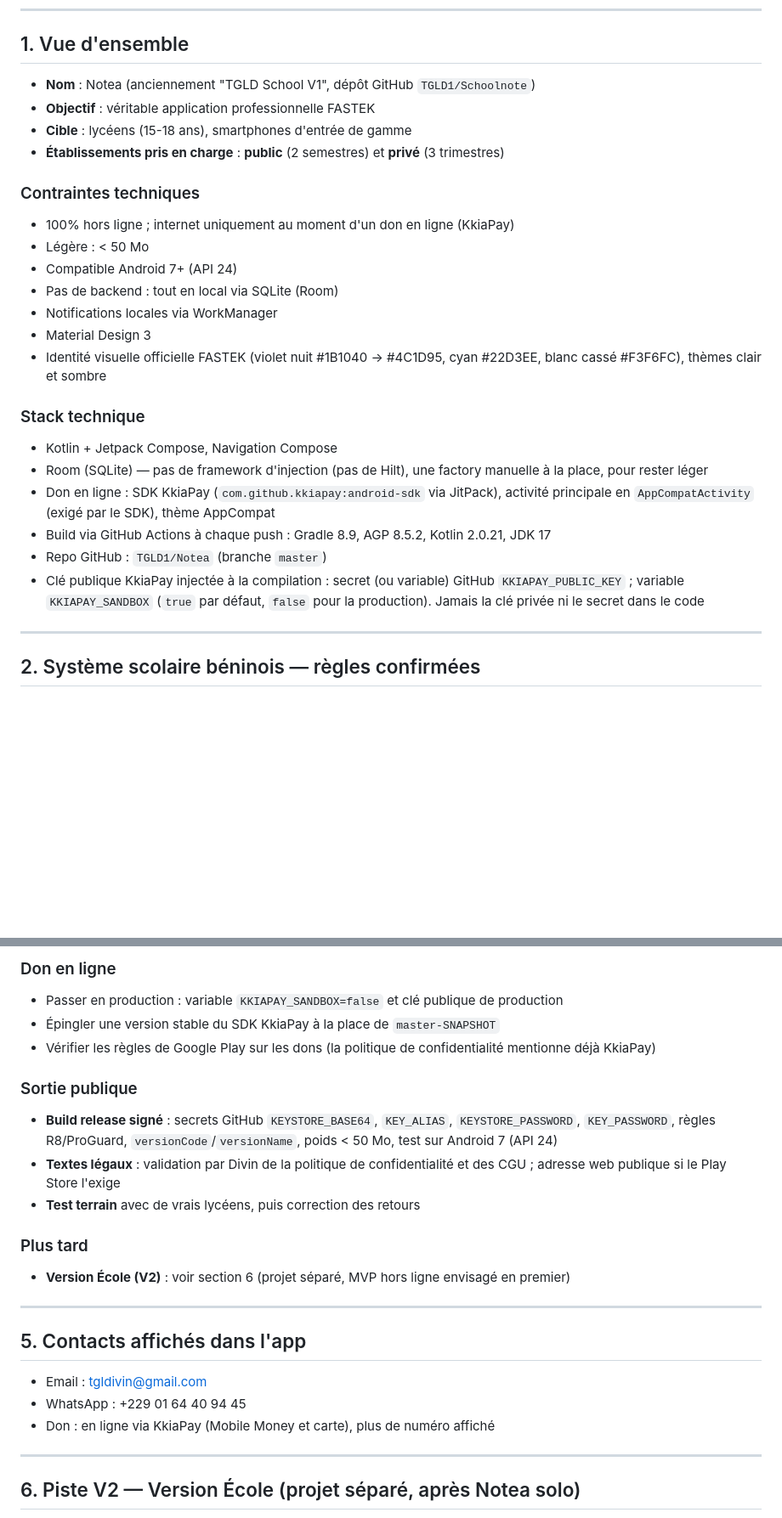
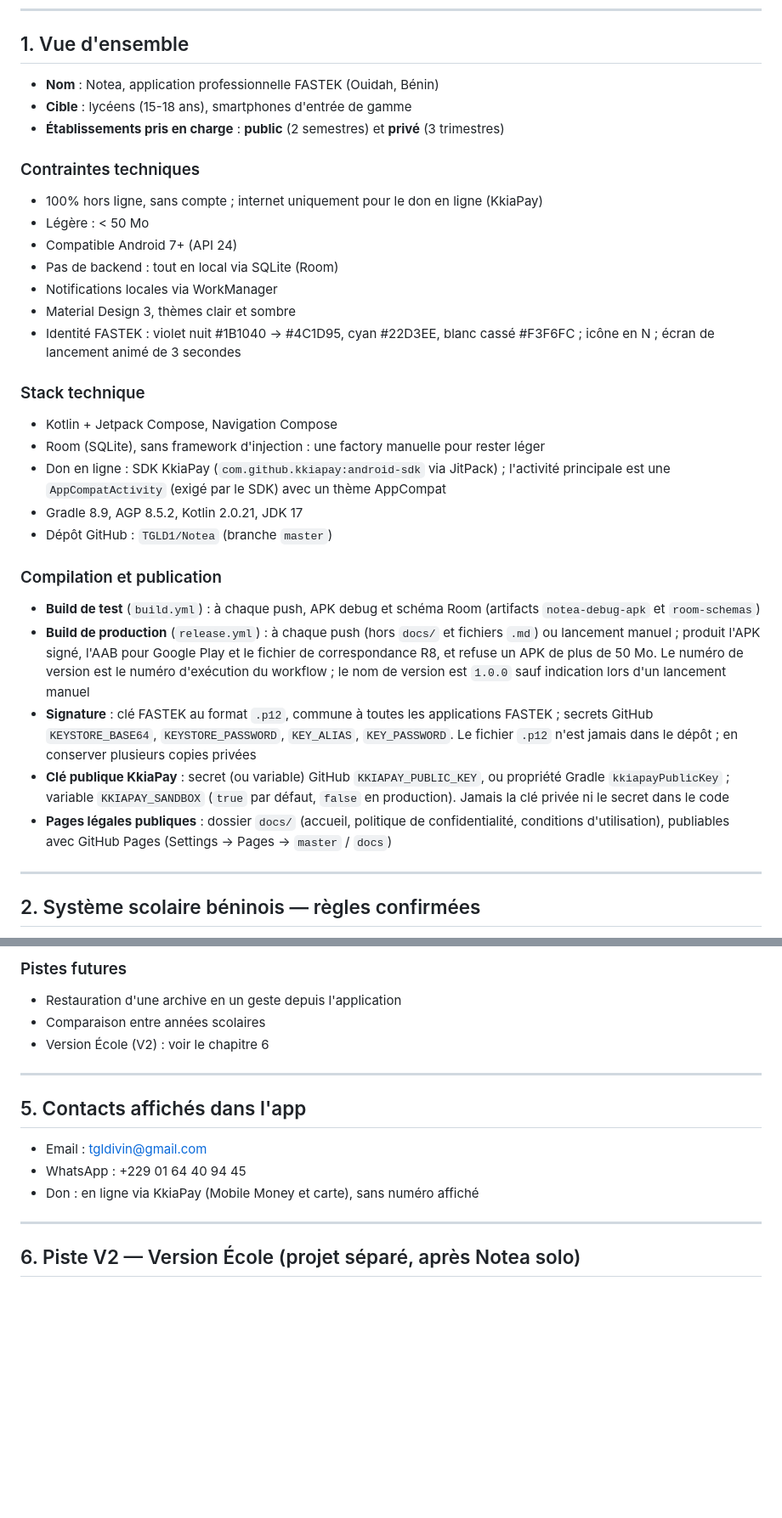
Before and after one commit to TGLD1/Notea, a Markdown page: Notea-reference.md, 2 parts joined by grey strips. Shown at 85% size. Rendered like a GitHub page; blank space fills up the shorter version.

```diff
--- a/Notea-reference.md
+++ b/Notea-reference.md
@@ -6,27 +6,32 @@ FASTEK — application de suivi scolaire pour lycéens béninois
 
 ## 1. Vue d'ensemble
 
-- **Nom** : Notea (anciennement "TGLD School V1", dépôt GitHub `TGLD1/Schoolnote`)
-- **Objectif** : véritable application professionnelle FASTEK
+- **Nom** : Notea, application professionnelle FASTEK (Ouidah, Bénin)
 - **Cible** : lycéens (15-18 ans), smartphones d'entrée de gamme
 - **Établissements pris en charge** : **public** (2 semestres) et **privé** (3 trimestres)
 
 ### Contraintes techniques
-- 100% hors ligne ; internet uniquement au moment d'un don en ligne (KkiaPay)
+- 100% hors ligne, sans compte ; internet uniquement pour le don en ligne (KkiaPay)
 - Légère : < 50 Mo
 - Compatible Android 7+ (API 24)
 - Pas de backend : tout en local via SQLite (Room)
 - Notifications locales via WorkManager
-- Material Design 3
-- Identité visuelle officielle FASTEK (violet nuit #1B1040 → #4C1D95, cyan #22D3EE, blanc cassé #F3F6FC), thèmes clair et sombre
+- Material Design 3, thèmes clair et sombre
+- Identité FASTEK : violet nuit #1B1040 → #4C1D95, cyan #22D3EE, blanc cassé #F3F6FC ; icône en N ; écran de lancement animé de 3 secondes
 
 ### Stack technique
 - Kotlin + Jetpack Compose, Navigation Compose
-- Room (SQLite) — pas de framework d'injection (pas de Hilt), une factory manuelle à la place, pour rester léger
-- Don en ligne : SDK KkiaPay (`com.github.kkiapay:android-sdk` via JitPack), activité principale en `AppCompatActivity` (exigé par le SDK), thème AppCompat
-- Build via GitHub Actions à chaque push : Gradle 8.9, AGP 8.5.2, Kotlin 2.0.21, JDK 17
-- Repo GitHub : `TGLD1/Notea` (branche `master`)
-- Clé publique KkiaPay injectée à la compilation : secret (ou variable) GitHub `KKIAPAY_PUBLIC_KEY` ; variable `KKIAPAY_SANDBOX` (`true` par défaut, `false` pour la production). Jamais la clé privée ni le secret dans le code
+- Room (SQLite), sans framework d'injection : une factory manuelle pour rester léger
+- Don en ligne : SDK KkiaPay (`com.github.kkiapay:android-sdk` via JitPack) ; l'activité principale est une `AppCompatActivity` (exigé par le SDK) avec un thème AppCompat
+- Gradle 8.9, AGP 8.5.2, Kotlin 2.0.21, JDK 17
+- Dépôt GitHub : `TGLD1/Notea` (branche `master`)
+
+### Compilation et publication
+- **Build de test** (`build.yml`) : à chaque push, APK debug et schéma Room (artifacts `notea-debug-apk` et `room-schemas`)
+- **Build de production** (`release.yml`) : à chaque push (hors `docs/` et fichiers `.md`) ou lancement manuel ; produit l'APK signé, l'AAB pour Google Play et le fichier de correspondance R8, et refuse un APK de plus de 50 Mo. Le numéro de version est le numéro d'exécution du workflow ; le nom de version est `1.0.0` sauf indication lors d'un lancement manuel
+- **Signature** : clé FASTEK au format `.p12`, commune à toutes les applications FASTEK ; secrets GitHub `KEYSTORE_BASE64`, `KEYSTORE_PASSWORD`, `KEY_ALIAS`, `KEY_PASSWORD`. Le fichier `.p12` n'est jamais dans le dépôt ; en conserver plusieurs copies privées
+- **Clé publique KkiaPay** : secret (ou variable) GitHub `KKIAPAY_PUBLIC_KEY`, ou propriété Gradle `kkiapayPublicKey` ; variable `KKIAPAY_SANDBOX` (`true` par défaut, `false` en production). Jamais la clé privée ni le secret dans le code
+- **Pages légales publiques** : dossier `docs/` (accueil, politique de confidentialité, conditions d'utilisation), publiables avec GitHub Pages (Settings → Pages → `master` / `docs`)
 
 ---
 
@@ -158,16 +156,8 @@ Aucune fonctionnalité en attente. Pistes futures : restauration d'une archive e
 
-### Don en ligne
-- Passer en production : variable `KKIAPAY_SANDBOX=false` et clé publique de production
-- Épingler une version stable du SDK KkiaPay à la place de `master-SNAPSHOT`
-- Vérifier les règles de Google Play sur les dons (la politique de confidentialité mentionne déjà KkiaPay)
-
-### Sortie publique
-- **Build release signé** : secrets GitHub `KEYSTORE_BASE64`, `KEY_ALIAS`, `KEYSTORE_PASSWORD`, `KEY_PASSWORD`, règles R8/ProGuard, `versionCode`/`versionName`, poids < 50 Mo, test sur Android 7 (API 24)
-- **Textes légaux** : validation par Divin de la politique de confidentialité et des CGU ; adresse web publique si le Play Store l'exige
-- **Test terrain** avec de vrais lycéens, puis correction des retours
-
-### Plus tard
-- **Version École (V2)** : voir section 6 (projet séparé, MVP hors ligne envisagé en premier)
+### Pistes futures
+- Restauration d'une archive en un geste depuis l'application
+- Comparaison entre années scolaires
+- Version École (V2) : voir le chapitre 6
 
 ---
 
@@ -175,7 +165,7 @@ Aucune fonctionnalité en attente. Pistes futures : restauration d'une archive e
 
 - Email : tgldivin@gmail.com
 - WhatsApp : +229 01 64 40 94 45
-- Don : en ligne via KkiaPay (Mobile Money et carte), plus de numéro affiché
+- Don : en ligne via KkiaPay (Mobile Money et carte), sans numéro affiché
 
 ---
 
```
Also changed, not shown: other parts of Notea-reference.md (+52 -59 lines).
